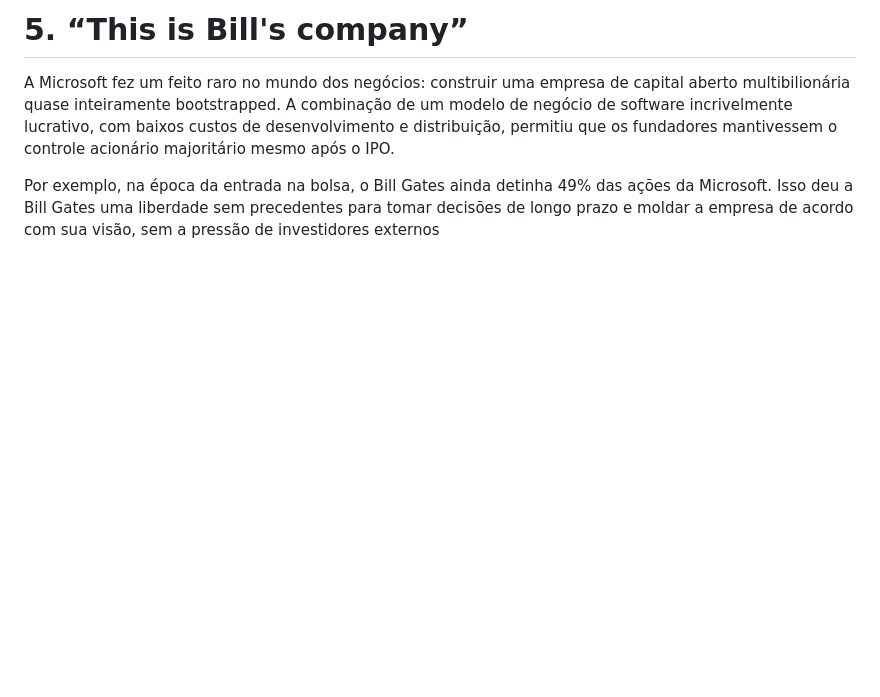
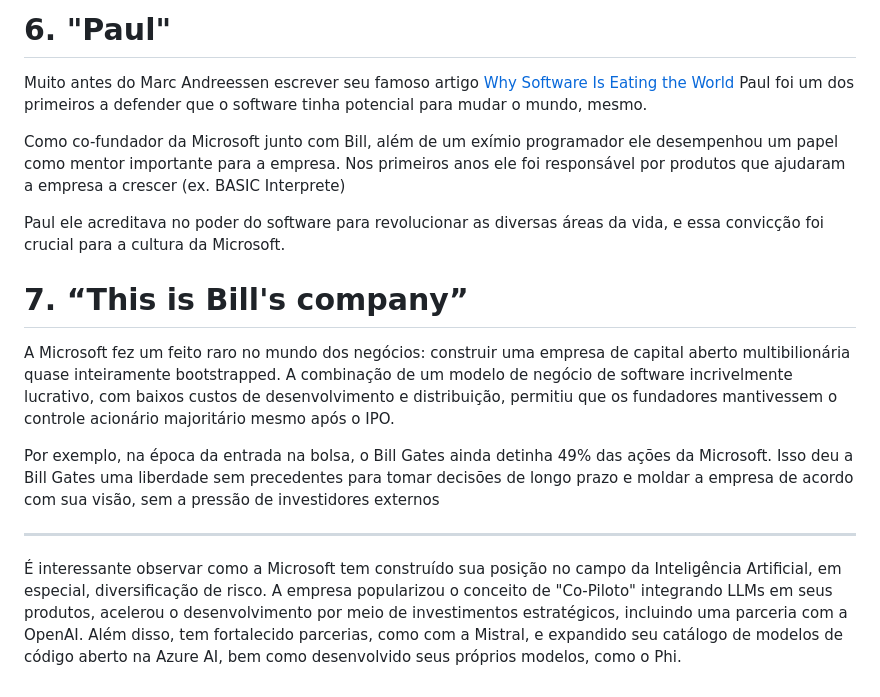
Before and after one commit to maluta/maluta.github.com, a Markdown page: _posts/2024-06-06-microsoft-acquired.md, the part around one of its changes. Rendered like a GitHub page; blank space fills up the shorter version.

```diff
--- a/_posts/2024-06-06-microsoft-acquired.md
+++ b/_posts/2024-06-06-microsoft-acquired.md
@@ -41,6 +43,18 @@ Bill Gates nasceu em uma família de classe alta em Seattle, com pai advogado be
 
-# 5. “This is Bill's company”
+# 6. "Paul"
+
+Muito antes do Marc Andreessen escrever seu famoso artigo [Why Software Is Eating the World](https://a16z.com/why-software-is-eating-the-world/) Paul foi um dos primeiros a defender que o software tinha potencial para mudar o mundo, mesmo.
+
+Como co-fundador da Microsoft junto com Bill, além de um exímio programador ele desempenhou um papel como mentor importante para a empresa. Nos primeiros anos ele foi responsável por produtos que ajudaram a empresa a crescer (ex. BASIC Interprete)
+
+Paul ele acreditava no poder do software para revolucionar as diversas áreas da vida, e essa convicção foi crucial para a cultura da Microsoft.
+
+# 7. “This is Bill's company”
 
 A Microsoft fez um feito raro no mundo dos negócios: construir uma empresa de capital aberto multibilionária quase inteiramente bootstrapped. A combinação de um modelo de negócio de software incrivelmente lucrativo, com baixos custos de desenvolvimento e distribuição, permitiu que os fundadores mantivessem o controle acionário majoritário mesmo após o IPO.
 
 Por exemplo, na época da entrada na bolsa, o Bill Gates ainda detinha 49% das ações da Microsoft. Isso deu a Bill Gates uma liberdade sem precedentes para tomar decisões de longo prazo e moldar a empresa de acordo com sua visão, sem a pressão de investidores externos
+
+---
+
+É interessante observar como a Microsoft tem construído sua posição no campo da Inteligência Artificial, em especial, diversificação de risco. A empresa popularizou o conceito de "Co-Piloto" integrando LLMs em seus produtos, acelerou o desenvolvimento por meio de investimentos estratégicos, incluindo uma parceria com a OpenAI. Além disso, tem fortalecido parcerias, como com a Mistral, e expandido seu catálogo de modelos de código aberto na Azure AI, bem como desenvolvido seus próprios modelos, como o Phi.
```
Also changed, not shown: other parts of _posts/2024-06-06-microsoft-acquired.md (+12 -10 lines).
